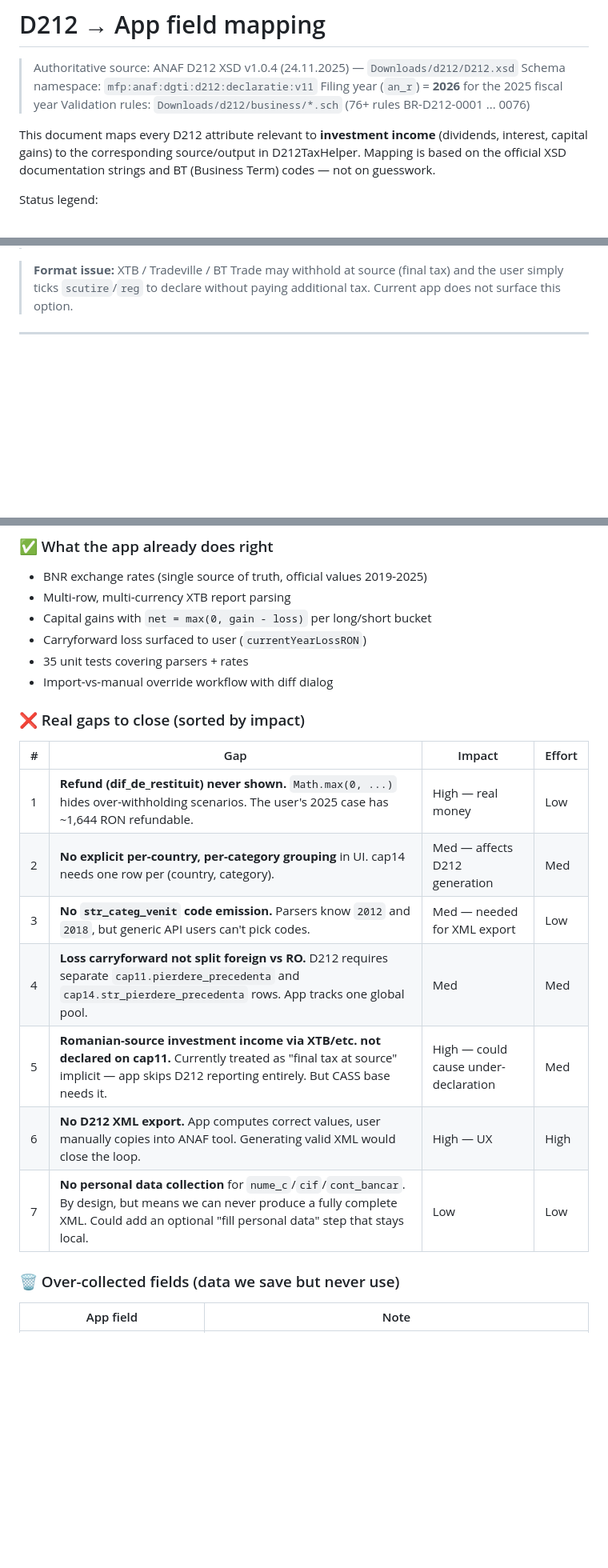
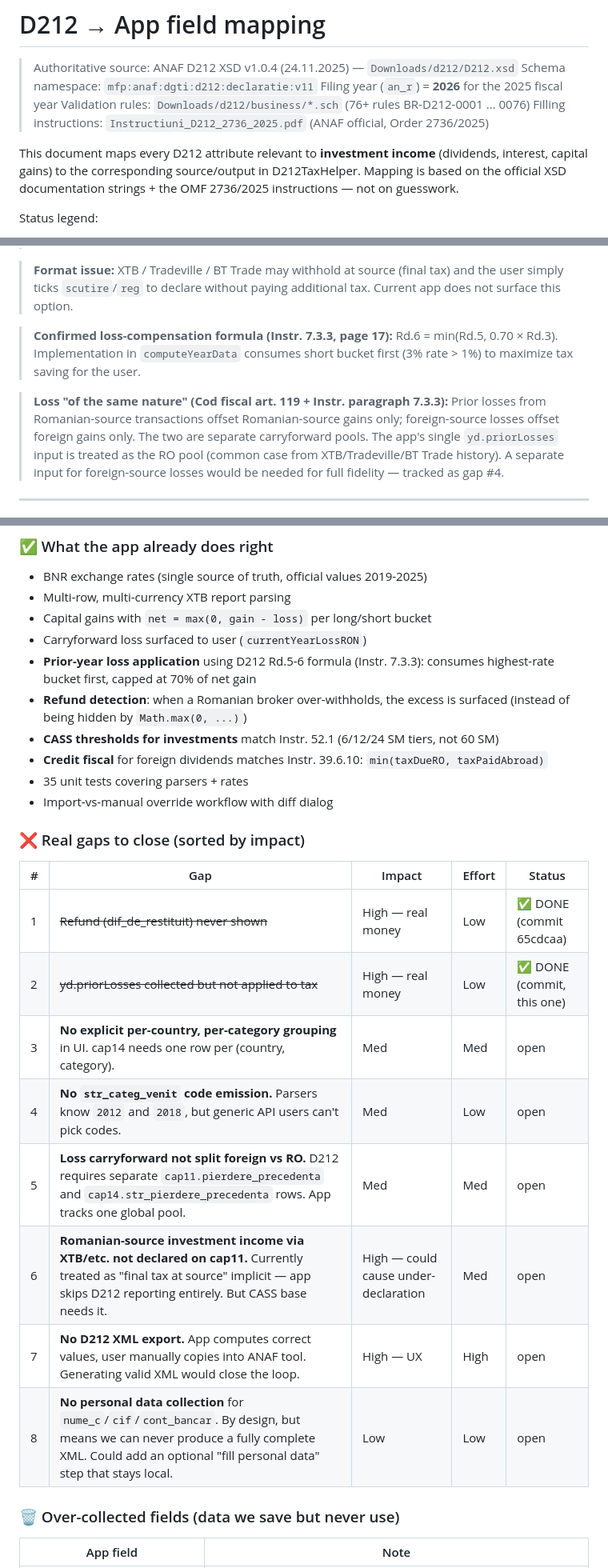
Before and after one commit to edmund-1/D212TaxHelper, a Markdown page: docs/d212-mapping.md, 3 parts joined by grey strips. Shown at 80% size. Rendered like a GitHub page; blank space fills up the shorter version.

Commit message:
docs/d212-mapping: cross-reference with official Instr. D212 2736/2025
Updates the mapping document with confirmations from the official ANAF filling instructions (Order 2736/2025):

* Confirmed loss-compensation formula (Instr. 7.3.3): Rd.6 = min(Rd.5, 0.70 × Rd.3). App implementation matches.

* Confirmed credit-fiscal formula (Instr. 39.6.10-11): str_credit_fiscal = min(str_impozit_platit, str_impozit_datorat_Ro). App implementation matches: foreign-tax excess is NOT refundable through D212.

* Confirmed CASS thresholds for investment income (Instr. 52.1.1-3): 6/12/24 SM (NOT 60 SM which applies only to independent activities). App implementation already had this right per code comments.

* Confirmed CASS base composition (Instr. 51): dividends counted NET of tax, interest counted NET of tax, capital gains counted as net gain (gross - cost). App implementation matches.

* Confirmed 'losses of the same nature' rule (Cod fiscal art. 119 + Instr. 7.3.3): RO losses → RO gains only; foreign losses → foreign gains only. App treats yd.priorLosses as the RO pool — flagged as gap #5 for a future split.

Gap status updates:

* Gap #1 (refund flow) — marked DONE

* Gap #2 (priorLosses not applied to tax) — marked DONE (this commit's parent)

```diff
--- a/docs/d212-mapping.md
+++ b/docs/d212-mapping.md
@@ -4,8 +4,9 @@
 > Schema namespace: `mfp:anaf:dgti:d212:declaratie:v11`
 > Filing year (`an_r`) = **2026** for the 2025 fiscal year
 > Validation rules: `Downloads/d212/business/*.sch` (76+ rules BR-D212-0001 ... 0076)
+> Filling instructions: `Instructiuni_D212_2736_2025.pdf` (ANAF official, Order 2736/2025)
 
-This document maps every D212 attribute relevant to **investment income** (dividends, interest, capital gains) to the corresponding source/output in D212TaxHelper. Mapping is based on the official XSD documentation strings and BT (Business Term) codes — not on guesswork.
+This document maps every D212 attribute relevant to **investment income** (dividends, interest, capital gains) to the corresponding source/output in D212TaxHelper. Mapping is based on the official XSD documentation strings + the OMF 2736/2025 instructions — not on guesswork.
 
 Status legend:
 - ✅ Already collected/computed correctly
@@ -82,6 +83,12 @@ Mandatory metadata + flags.
 > **Gap:** `cap11.categ_venit` requires a numeric category code per row. App doesn't currently emit one. Code `7` is "Câștiguri din transferul titlurilor de valoare" (capital gains) per Nomenclator_venituri_RO; dividends use a different code; interest yet another.
 
 > **Format issue:** XTB / Tradeville / BT Trade may withhold at source (final tax) and the user simply ticks `scutire`/`reg` to declare without paying additional tax. Current app does not surface this option.
+
+> **Confirmed loss-compensation formula (Instr. 7.3.3, page 17):**
+> Rd.6 = min(Rd.5, 0.70 × Rd.3). Implementation in `computeYearData` consumes short bucket first (3% rate > 1%) to maximize tax saving for the user.
+
+> **Loss "of the same nature" (Cod fiscal art. 119 + Instr. paragraph 7.3.3):**
+> Prior losses from Romanian-source transactions offset Romanian-source gains only; foreign-source losses offset foreign gains only. The two are separate carryforward pools. The app's single `yd.priorLosses` input is treated as the RO pool (common case from XTB/Tradeville/BT Trade history). A separate input for foreign-source losses would be needed for full fidelity — tracked as gap #4.
 
 ---
 
@@ -224,20 +239,25 @@ From `d212-business*.sch` — rules that affect investment-related fields:
 - Multi-row, multi-currency XTB report parsing
 - Capital gains with `net = max(0, gain - loss)` per long/short bucket
 - Carryforward loss surfaced to user (`currentYearLossRON`)
+- **Prior-year loss application** using D212 Rd.5-6 formula (Instr. 7.3.3): consumes highest-rate bucket first, capped at 70% of net gain
+- **Refund detection**: when a Romanian broker over-withholds, the excess is surfaced (instead of being hidden by `Math.max(0, ...)`)
+- **CASS thresholds for investments** match Instr. 52.1 (6/12/24 SM tiers, not 60 SM)
+- **Credit fiscal** for foreign dividends matches Instr. 39.6.10: `min(taxDueRO, taxPaidAbroad)`
 - 35 unit tests covering parsers + rates
 - Import-vs-manual override workflow with diff dialog
 
 ### ❌ Real gaps to close (sorted by impact)
 
-| # | Gap | Impact | Effort |
-|---|---|---|---|
-| 1 | **Refund (dif_de_restituit) never shown.** `Math.max(0, ...)` hides over-withholding scenarios. The user's 2025 case has ~1,644 RON refundable. | High — real money | Low |
-| 2 | **No explicit per-country, per-category grouping** in UI. cap14 needs one row per (country, category). | Med — affects D212 generation | Med |
-| 3 | **No `str_categ_venit` code emission.** Parsers know `2012` and `2018`, but generic API users can't pick codes. | Med — needed for XML export | Low |
-| 4 | **Loss carryforward not split foreign vs RO.** D212 requires separate `cap11.pierdere_precedenta` and `cap14.str_pierdere_precedenta` rows. App tracks one global pool. | Med | Med |
-| 5 | **Romanian-source investment income via XTB/etc. not declared on cap11.** Currently treated as "final tax at source" implicit — app skips D212 reporting entirely. But CASS base needs it. | High — could cause under-declaration | Med |
-| 6 | **No D212 XML export.** App computes correct values, user manually copies into ANAF tool. Generating valid XML would close the loop. | High — UX | High |
-| 7 | **No personal data collection** for `nume_c`/`cif`/`cont_bancar`. By design, but means we can never produce a fully complete XML. Could add an optional "fill personal data" step that stays local. | Low | Low |
+| # | Gap | Impact | Effort | Status |
+|---|---|---|---|---|
+| 1 | ~~Refund (dif_de_restituit) never shown~~ | High — real money | Low | ✅ DONE (commit 65cdcaa) |
+| 2 | ~~yd.priorLosses collected but not applied to tax~~ | High — real money | Low | ✅ DONE (commit, this one) |
+| 3 | **No explicit per-country, per-category grouping** in UI. cap14 needs one row per (country, category). | Med | Med | open |
+| 4 | **No `str_categ_venit` code emission.** Parsers know `2012` and `2018`, but generic API users can't pick codes. | Med | Low | open |
+| 5 | **Loss carryforward not split foreign vs RO.** D212 requires separate `cap11.pierdere_precedenta` and `cap14.str_pierdere_precedenta` rows. App tracks one global pool. | Med | Med | open |
+| 6 | **Romanian-source investment income via XTB/etc. not declared on cap11.** Currently treated as "final tax at source" implicit — app skips D212 reporting entirely. But CASS base needs it. | High — could cause under-declaration | Med | open |
+| 7 | **No D212 XML export.** App computes correct values, user manually copies into ANAF tool. Generating valid XML would close the loop. | High — UX | High | open |
+| 8 | **No personal data collection** for `nume_c`/`cif`/`cont_bancar`. By design, but means we can never produce a fully complete XML. Could add an optional "fill personal data" step that stays local. | Low | Low | open |
 
 ### 🗑️ Over-collected fields (data we save but never use)
 
```
Also changed, not shown: other parts of docs/d212-mapping.md (+10 -2 lines).
